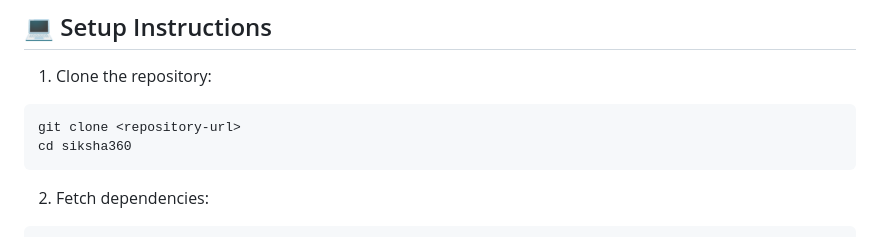
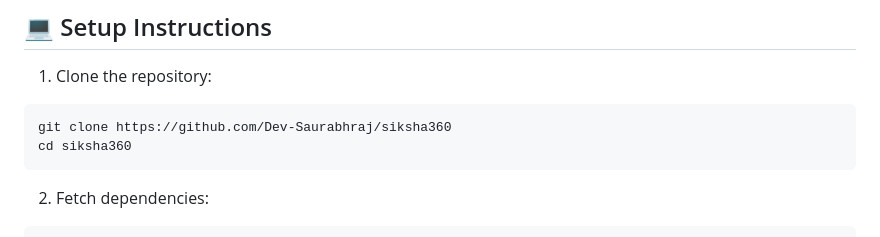
Before and after one commit to Dev-Saurabhraj/siksha360, a Markdown page: README.md, the part around the change. Drawn GitHub-style.

````diff
--- a/README.md
+++ b/README.md
@@ -52,7 +52,7 @@ Before building or running the app locally, make sure you have:
 1. Clone the repository:
 
 ```bash
-git clone <repository-url>
+git clone https://github.com/Dev-Saurabhraj/siksha360
 cd siksha360
 ```
 
````
